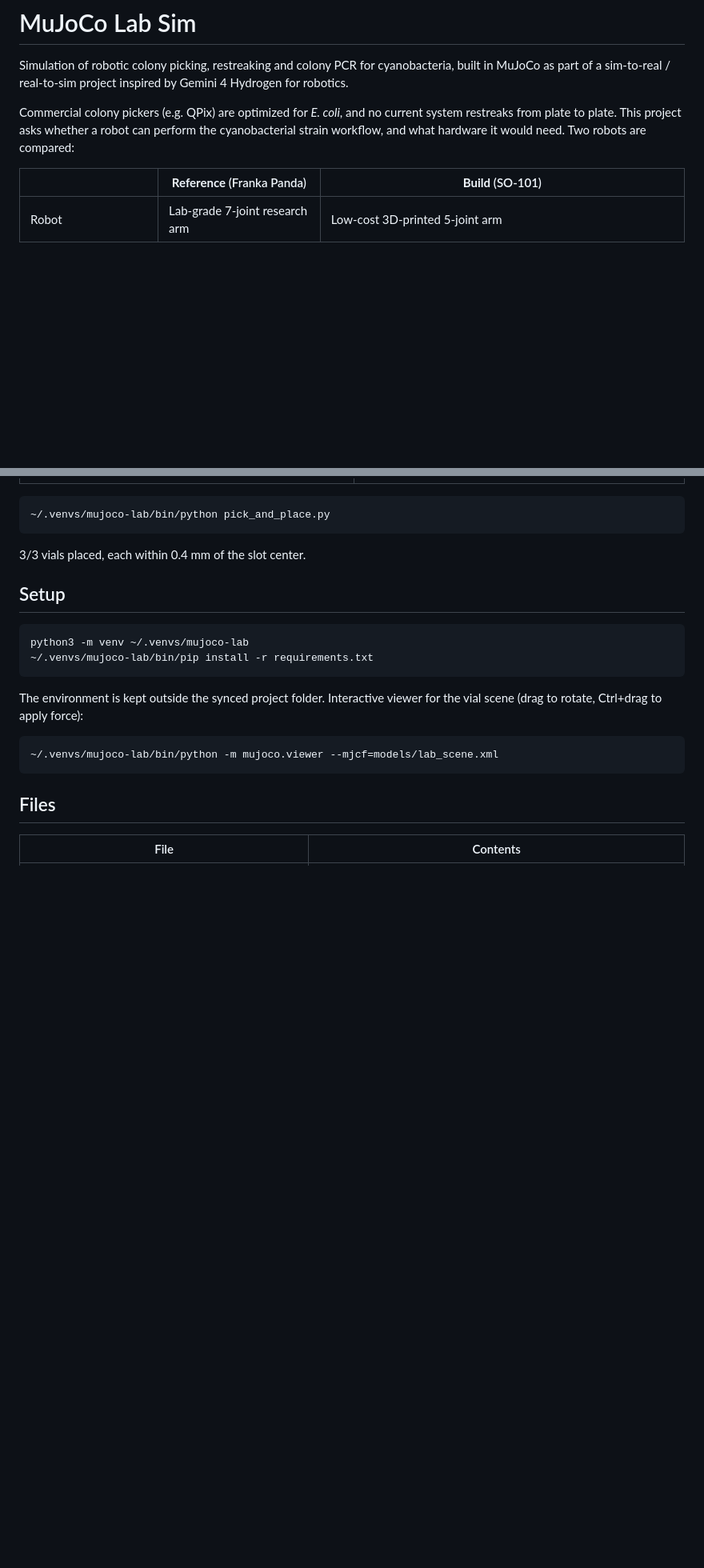
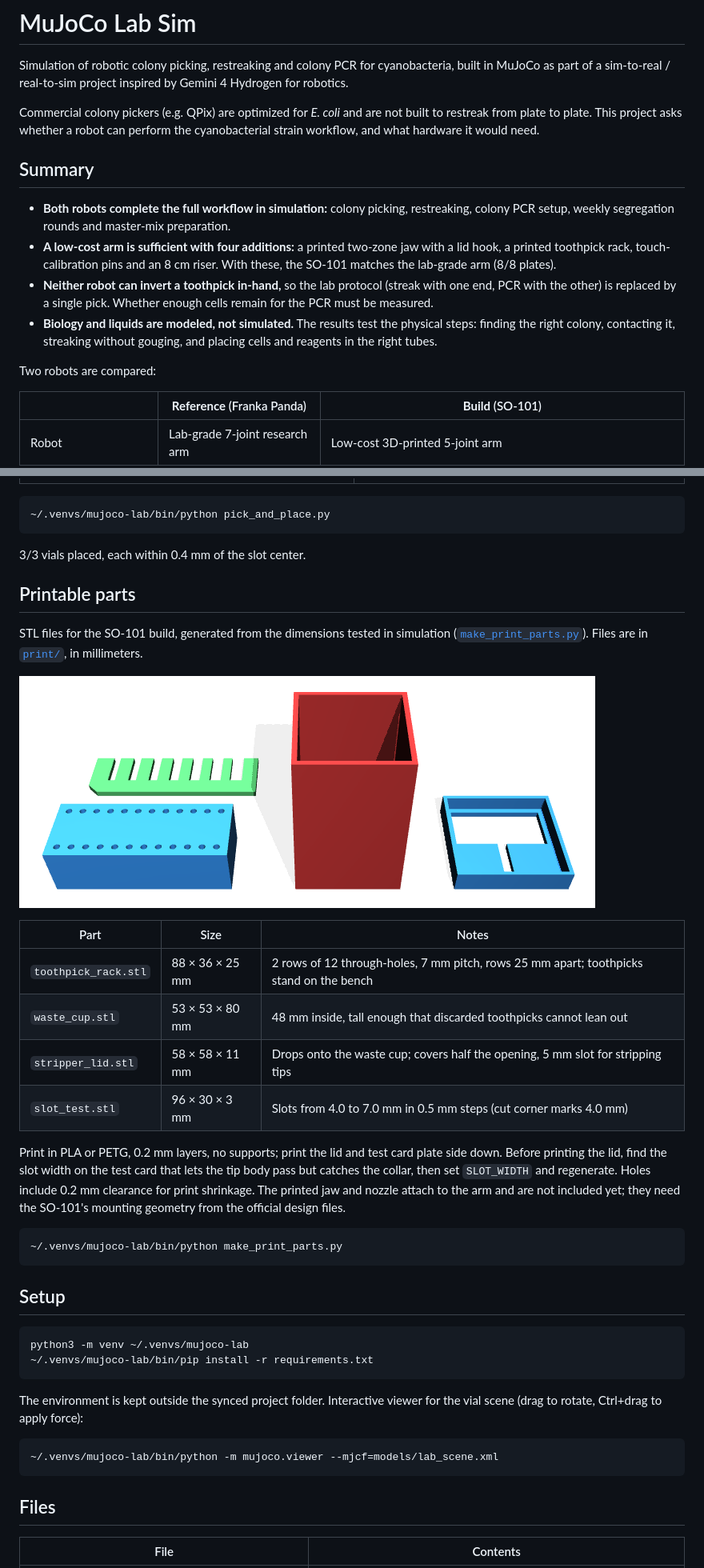
Before and after one commit to cykim5/mujoco-lab-sim, a Markdown page: README.md, 2 parts joined by grey strips. Shown at 80% size. GitHub-like rendering; pictures changed too: outputs/print_parts.png (added); blank space fills up the shorter version.

````diff
--- a/README.md
+++ b/README.md
@@ -2,7 +2,16 @@
 
 Simulation of robotic colony picking, restreaking and colony PCR for cyanobacteria, built in MuJoCo as part of a sim-to-real / real-to-sim project inspired by Gemini 4 Hydrogen for robotics.
 
-Commercial colony pickers (e.g. QPix) are optimized for *E. coli*, and no current system restreaks from plate to plate. This project asks whether a robot can perform the cyanobacterial strain workflow, and what hardware it would need. Two robots are compared:
+Commercial colony pickers (e.g. QPix) are optimized for *E. coli* and are not built to restreak from plate to plate. This project asks whether a robot can perform the cyanobacterial strain workflow, and what hardware it would need.
+
+## Summary
+
+- **Both robots complete the full workflow in simulation:** colony picking, restreaking, colony PCR setup, weekly segregation rounds and master-mix preparation.
+- **A low-cost arm is sufficient with four additions:** a printed two-zone jaw with a lid hook, a printed toothpick rack, touch-calibration pins and an 8 cm riser. With these, the SO-101 matches the lab-grade arm (8/8 plates).
+- **Neither robot can invert a toothpick in-hand,** so the lab protocol (streak with one end, PCR with the other) is replaced by a single pick. Whether enough cells remain for the PCR must be measured.
+- **Biology and liquids are modeled, not simulated.** The results test the physical steps: finding the right colony, contacting it, streaking without gouging, and placing cells and reagents in the right tubes.
+
+Two robots are compared:
 
 | | **Reference** (Franka Panda) | **Build** (SO-101) |
 |---|---|---|
@@ -388,6 +397,25 @@ Both pumps are accurate enough for colony PCR, which tolerates about ±10%. The
 
 3/3 vials placed, each within 0.4 mm of the slot center.
 
+## Printable parts
+
+STL files for the SO-101 build, generated from the dimensions tested in simulation ([`make_print_parts.py`](make_print_parts.py)). Files are in [`print/`](print/), in millimeters.
+
+![Printable parts: toothpick rack, slot test card, waste cup, stripper lid](outputs/print_parts.png)
+
+| Part | Size | Notes |
+|---|---|---|
+| `toothpick_rack.stl` | 88 × 36 × 25 mm | 2 rows of 12 through-holes, 7 mm pitch, rows 25 mm apart; toothpicks stand on the bench |
+| `waste_cup.stl` | 53 × 53 × 80 mm | 48 mm inside, tall enough that discarded toothpicks cannot lean out |
+| `stripper_lid.stl` | 58 × 58 × 11 mm | Drops onto the waste cup; covers half the opening, 5 mm slot for stripping tips |
+| `slot_test.stl` | 96 × 30 × 3 mm | Slots from 4.0 to 7.0 mm in 0.5 mm steps (cut corner marks 4.0 mm) |
+
+Print in PLA or PETG, 0.2 mm layers, no supports; print the lid and test card plate side down. Before printing the lid, find the slot width on the test card that lets the tip body pass but catches the collar, then set `SLOT_WIDTH` and regenerate. Holes include 0.2 mm clearance for print shrinkage. The printed jaw and nozzle attach to the arm and are not included yet; they need the SO-101's mounting geometry from the official design files.
+
+```bash
+~/.venvs/mujoco-lab/bin/python make_print_parts.py
+```
+
 ## Setup
 
 ```bash
````
Also changed, not shown: other parts of README.md (+6 -5 lines), 6 other files.
